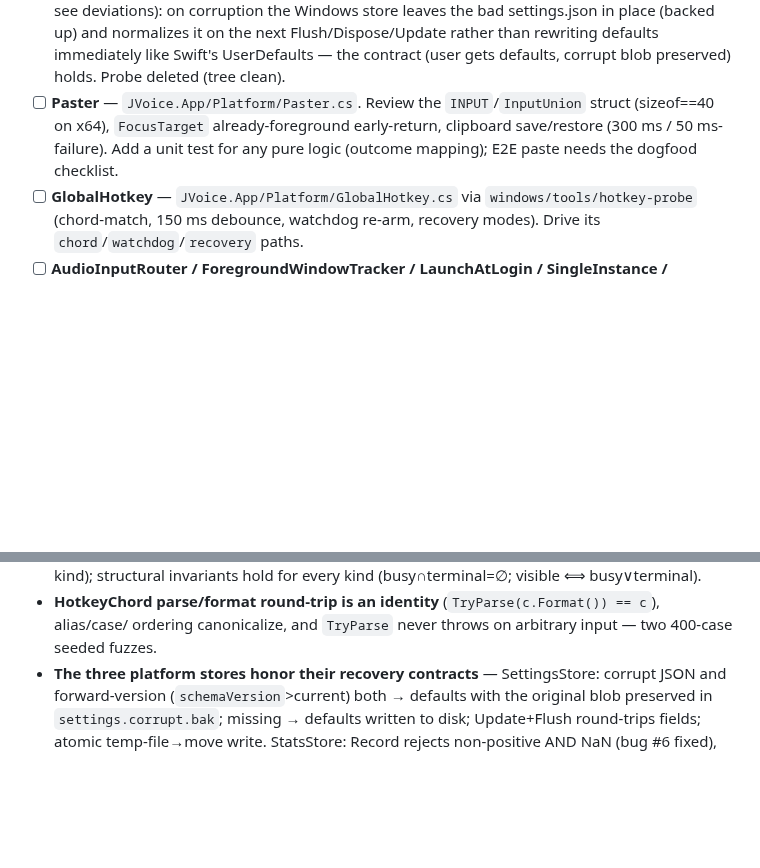
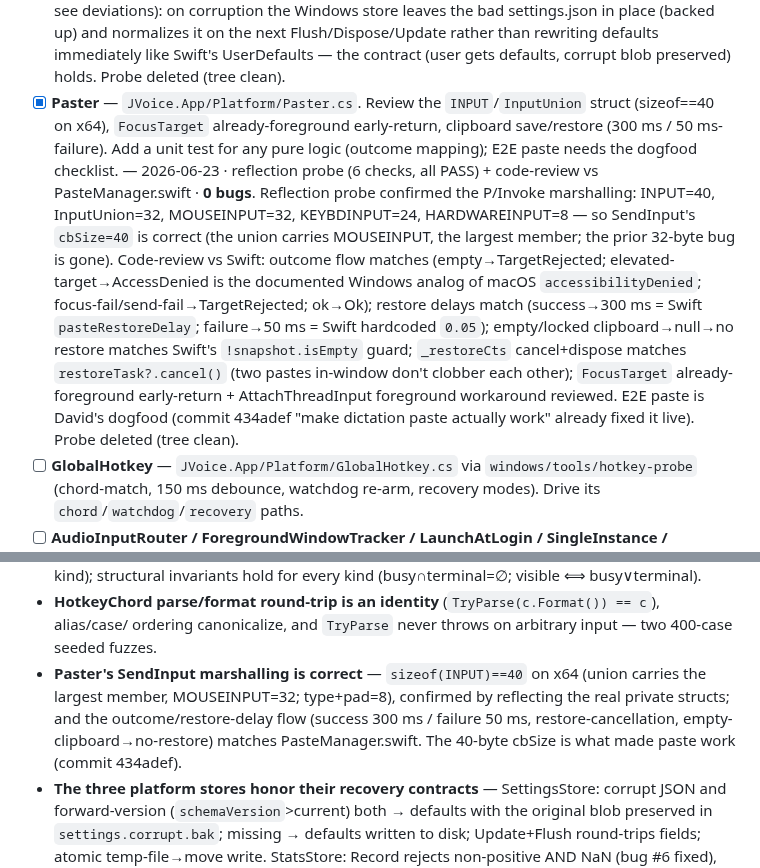
Before and after one commit to david53001/jvoice, a Markdown page: docs/bug-hunt-windows.md, 2 parts joined by grey strips. GitHub-like rendering; blank space fills up the shorter version.

Commit message:
test(win-bughunt): Paster (Tier 3) — INPUT marshalling + outcome flow verified, no bug
Verified Paster with a throwaway reflection probe (compiled the real Paster, reflected
its private P/Invoke structs) + code-review against PasteManager.swift. 6 checks, all
PASS - no bug:
- sizeof(INPUT)=40, InputUnion=32, MOUSEINPUT=32, KEYBDINPUT=24, HARDWAREINPUT=8 ->
  SendInput's cbSize=40 is correct (union carries MOUSEINPUT, the largest member; the
  prior 32-byte bug that rejected every paste is gone).
- Outcome flow matches Swift: empty -> TargetRejected; elevated target -> AccessDenied
  (documented Windows analog of macOS accessibilityDenied); focus-fail/send-fail ->
  TargetRejected; ok -> Ok.
- Restore delays match: success 300ms (= Swift pasteRestoreDelay), failure 50ms (=
  Swift hardcoded 0.05); empty/locked clipboard -> null -> no restore (matches Swift's
  !snapshot.isEmpty); _restoreCts cancel+dispose matches restoreTask?.cancel().
- FocusTarget already-foreground early-return + AttachThreadInput foreground workaround
  reviewed. E2E paste is David's dogfood (commit 434adef already fixed it live).

Probe deleted (tree clean). No source changed. Build: 0 errors. Tests: 363/363.

Co-Authored-By: Claude Opus 4.8 (1M context) <noreply@anthropic.com>

```diff
--- a/docs/bug-hunt-windows.md
+++ b/docs/bug-hunt-windows.md
@@ -284,9 +284,21 @@ Each row: **C# under test** ← **Swift reference** / **Swift test** (the fideli
       store leaves the bad settings.json in place (backed up) and normalizes it on the next Flush/Dispose/Update
       rather than rewriting defaults immediately like Swift's UserDefaults — the contract (user gets defaults,
       corrupt blob preserved) holds. Probe deleted (tree clean).
-- [ ] **Paster** — `JVoice.App/Platform/Paster.cs`. Review the `INPUT`/`InputUnion` struct (sizeof==40 on
+- [x] **Paster** — `JVoice.App/Platform/Paster.cs`. Review the `INPUT`/`InputUnion` struct (sizeof==40 on
       x64), `FocusTarget` already-foreground early-return, clipboard save/restore (300 ms / 50 ms-failure).
       Add a unit test for any pure logic (outcome mapping); E2E paste needs the dogfood checklist.
+      — 2026-06-23 · reflection probe (6 checks, all PASS) + code-review vs PasteManager.swift · **0 bugs**.
+      Reflection probe confirmed the P/Invoke marshalling: INPUT=40, InputUnion=32, MOUSEINPUT=32,
+      KEYBDINPUT=24, HARDWAREINPUT=8 — so SendInput's `cbSize=40` is correct (the union carries MOUSEINPUT,
+      the largest member; the prior 32-byte bug is gone). Code-review vs Swift: outcome flow matches
+      (empty→TargetRejected; elevated-target→AccessDenied is the documented Windows analog of macOS
+      `accessibilityDenied`; focus-fail/send-fail→TargetRejected; ok→Ok); restore delays match
+      (success→300 ms = Swift `pasteRestoreDelay`; failure→50 ms = Swift hardcoded `0.05`); empty/locked
+      clipboard→null→no restore matches Swift's `!snapshot.isEmpty` guard; `_restoreCts` cancel+dispose
+      matches `restoreTask?.cancel()` (two pastes in-window don't clobber each other); `FocusTarget`
+      already-foreground early-return + AttachThreadInput foreground workaround reviewed. E2E paste is
+      David's dogfood (commit 434adef "make dictation paste actually work" already fixed it live). Probe
+      deleted (tree clean).
 - [ ] **GlobalHotkey** — `JVoice.App/Platform/GlobalHotkey.cs` via `windows/tools/hotkey-probe`
       (chord-match, 150 ms debounce, watchdog re-arm, recovery modes). Drive its `chord`/`watchdog`/`recovery` paths.
 - [ ] **AudioInputRouter / ForegroundWindowTracker / LaunchAtLogin / SingleInstance / PermissionError /
@@ -435,6 +447,10 @@ _(none yet)_
   structural invariants hold for every kind (busy∩terminal=∅; visible ⟺ busy∨terminal).
 - **HotkeyChord parse/format round-trip is an identity** (`TryParse(c.Format()) == c`), alias/case/
   ordering canonicalize, and `TryParse` never throws on arbitrary input — two 400-case seeded fuzzes.
+- **Paster's SendInput marshalling is correct** — `sizeof(INPUT)==40` on x64 (union carries the largest
+  member, MOUSEINPUT=32; type+pad=8), confirmed by reflecting the real private structs; and the
+  outcome/restore-delay flow (success 300 ms / failure 50 ms, restore-cancellation, empty-clipboard→no-restore)
+  matches PasteManager.swift. The 40-byte cbSize is what made paste work (commit 434adef).
 - **The three platform stores honor their recovery contracts** — SettingsStore: corrupt JSON and
   forward-version (`schemaVersion`>current) both → defaults with the original blob preserved in
   `settings.corrupt.bak`; missing → defaults written to disk; Update+Flush round-trips fields; atomic
```
